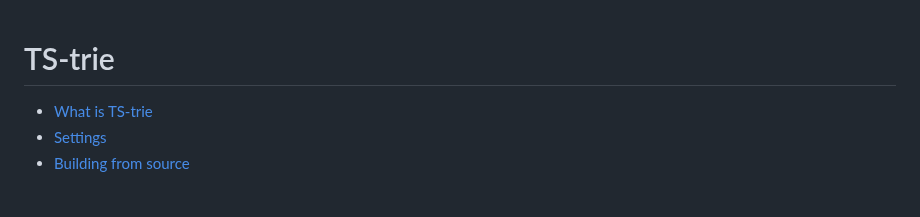
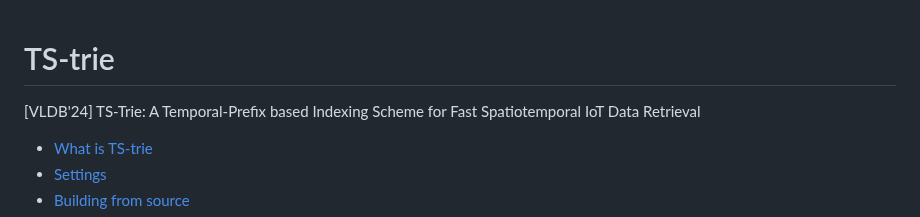
Before and after one commit to lab-paper-code/side, a Markdown page: README.md, the part around the change. GitHub-like rendering; blank space fills up the shorter version.

```diff
--- a/README.md
+++ b/README.md
@@ -1,5 +1,6 @@
 TS-trie
 =============
+[VLDB'24] TS-Trie: A Temporal-Prefix based Indexing Scheme for Fast Spatiotemporal IoT Data Retrieval
 * [What is TS-trie](#What-is-TS-trie)
 * [Settings](#Settings)
 * [Building from source](#Building-from-source)
```
